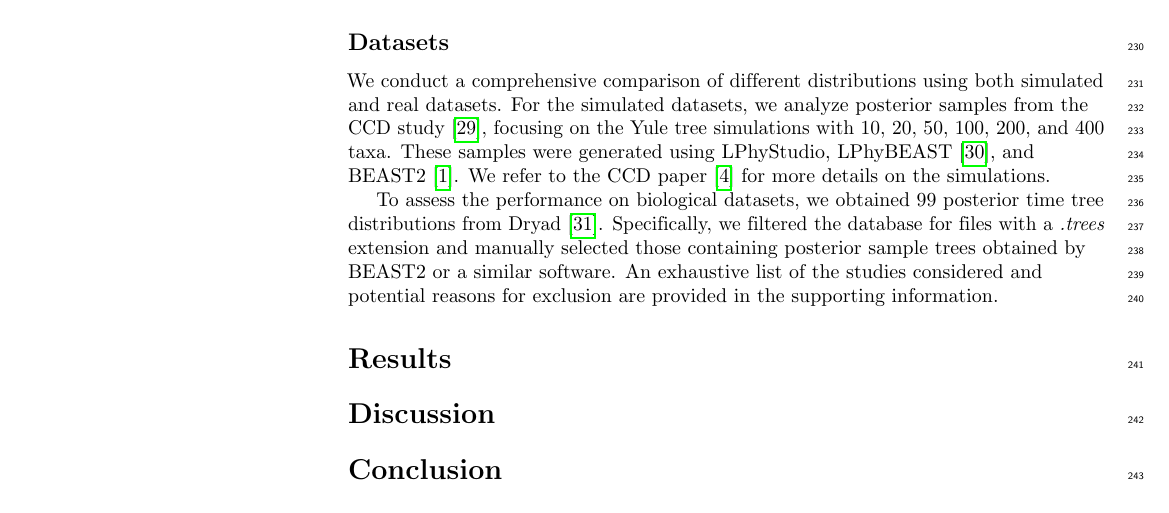
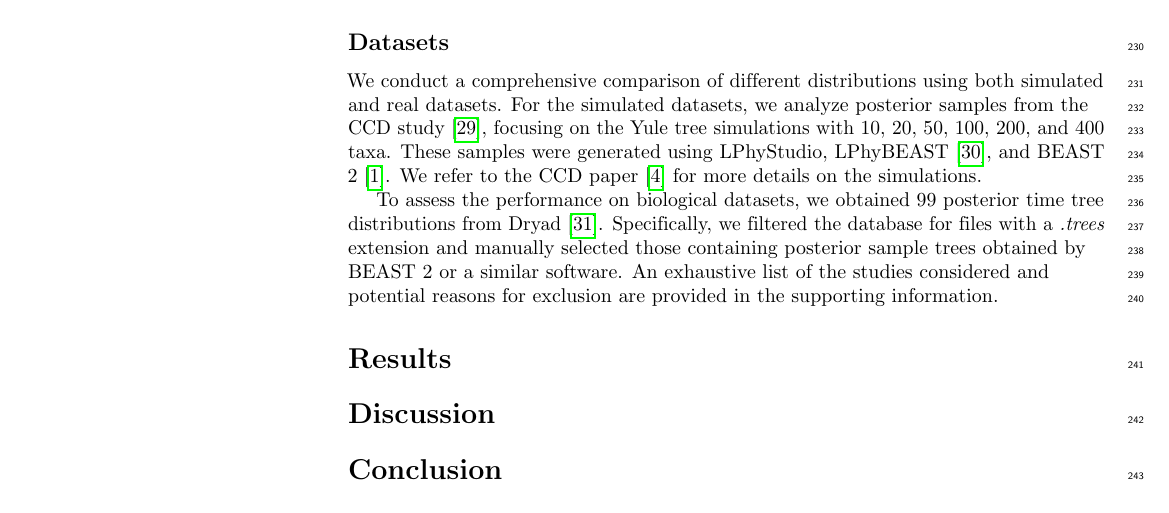
Before and after one commit to tochsner/branch-lengths-paper, a LaTeX document (main.tex): part of page 7 of 10, cut so that both start at the same text. Compiled offline with pdfLaTeX.

Commit message:
Make beast 2 spelling consistent.

```diff
--- a/main.tex
+++ b/main.tex
@@ -390,9 +390,9 @@ Moreover, we use probability–probability plots for a visual inspection of the
 
 \subsection*{Datasets}
 
-We conduct a comprehensive comparison of different distributions using both simulated and real datasets. For the simulated datasets, we analyze posterior samples from the CCD study \cite{ccddata}, focusing on the Yule tree simulations with 10, 20, 50, 100, 200, and 400 taxa. These samples were generated using LPhyStudio, LPhyBEAST \cite{linguaphylo}, and BEAST2 \cite{beast2}. We refer to the CCD paper \cite{ccd} for more details on the simulations.
+We conduct a comprehensive comparison of different distributions using both simulated and real datasets. For the simulated datasets, we analyze posterior samples from the CCD study \cite{ccddata}, focusing on the Yule tree simulations with 10, 20, 50, 100, 200, and 400 taxa. These samples were generated using LPhyStudio, LPhyBEAST \cite{linguaphylo}, and BEAST 2 \cite{beast2}. We refer to the CCD paper \cite{ccd} for more details on the simulations.
 
-To assess the performance on biological datasets, we obtained 99 posterior time tree distributions from Dryad \cite{dryad}. Specifically, we filtered the database for files with a \emph{.trees} extension and manually selected those containing posterior sample trees obtained by BEAST2 or a similar software. An exhaustive list of the studies considered and potential reasons for exclusion are provided in the supporting information.
+To assess the performance on biological datasets, we obtained 99 posterior time tree distributions from Dryad \cite{dryad}. Specifically, we filtered the database for files with a \emph{.trees} extension and manually selected those containing posterior sample trees obtained by BEAST 2 or a similar software. An exhaustive list of the studies considered and potential reasons for exclusion are provided in the supporting information.
 
 \section*{Results}
 
```
Also changed, not shown: main.pdf.
